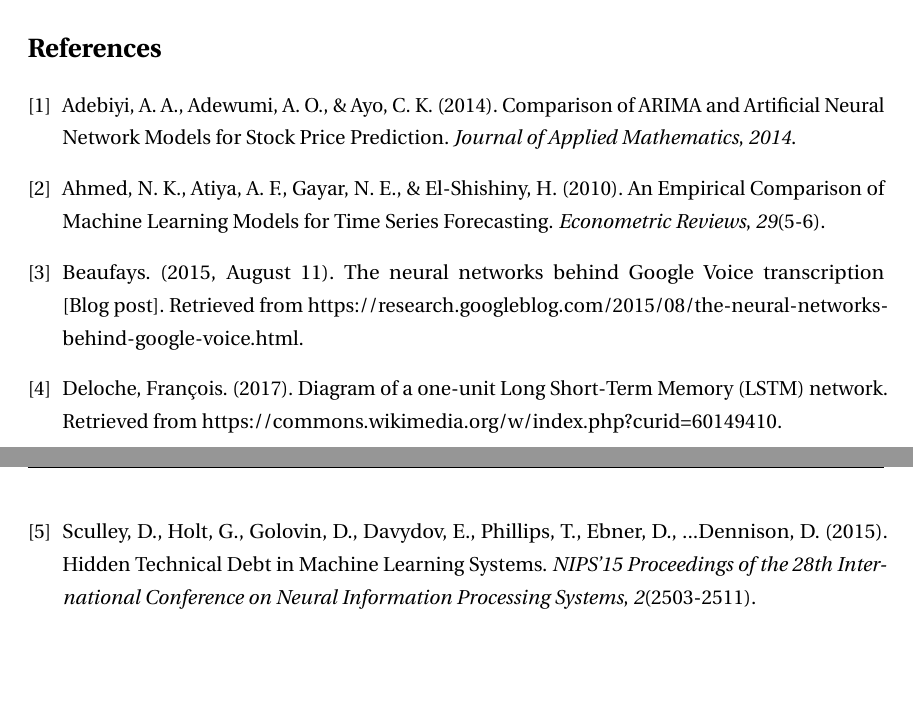
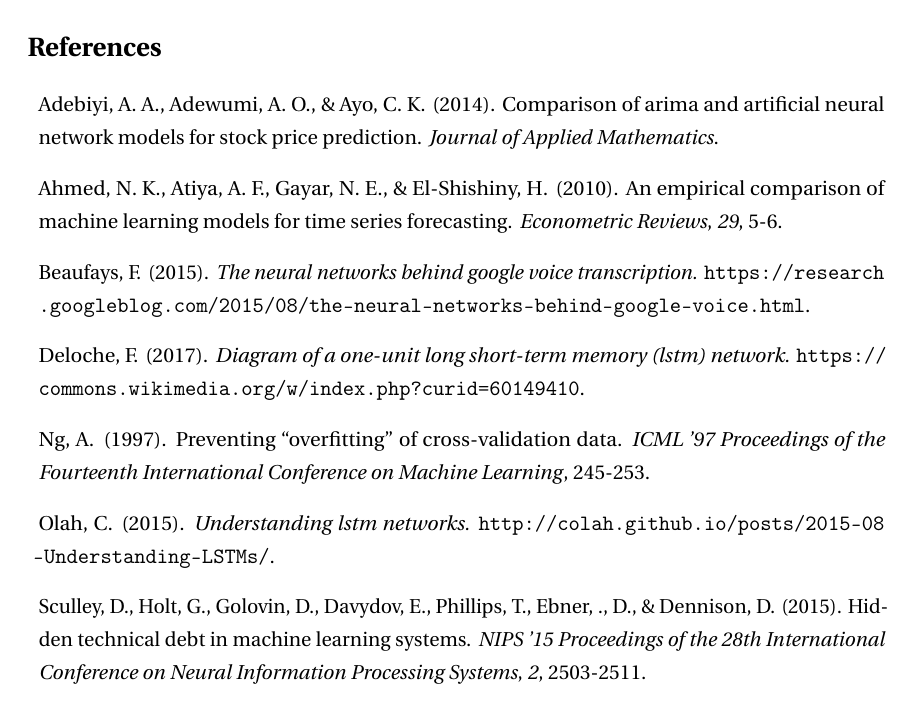
Before and after one commit to mrosendin/capstone-paper, a LaTeX document (Technical Contributions - Rosendin.tex, which reads references.bib): two parts of pages 13 and 14 of 18 before the commit and part of page 14 of 18 after it, the two joined at a grey line, cut so that both start at the same text, the shorter picture padded with empty space. Compiled offline with pdfLaTeX.

Commit message:
References

```diff
--- a/Technical Contributions - Rosendin.tex
+++ b/Technical Contributions - Rosendin.tex
@@ -3,7 +3,8 @@
 \usepackage{graphicx}
 \usepackage{amssymb}
 \usepackage{amsmath}
-% \usepackage{apacite}
+\usepackage{apacite}
+\usepackage[numbers]{natbib}
 \usepackage{fancyhdr}
 \usepackage{lastpage}
 \usepackage{graphicx, wrapfig, subcaption, setspace, booktabs}
@@ -264,34 +265,3 @@ The brute-force search algorithm used to optimize hyperparameters can probably b
 \section{Conclusion}
 The forecast app creates 16 week forecasts in under 1 minute with a 5\% error rate. The model was productionized into a dashboard interface that can be deployed anywhere. There are still further steps that would improve the user experience and model accuracy. There is also further research for verifying the efficacy of our model.
 
-\begin{thebibliography}{9}
-  % Time series forecasting using a hybrid ARIMA and neural network model
-  % https://www.sciencedirect.com/science/article/pii/S0925231201007020
-
-  % Bayesian information criterion - Wikipedia
-  % https://en.wikipedia.org/wiki/Bayesian_information_criterion
-
-  % Building Intelligent Systems: A Guide to Machine Learning Engineering
-  % https://books.google.com/books?id=s91PDwAAQBAJ
-
-  % Scaling up Machine Learning
-  % https://books.google.com/books?id=9u0gAwAAQBAJ
-
-  % Google voice search: faster and more accurate
-  % https://research.googleblog.com/2015/09/google-voice-search-faster-and-more.html
-
-  \bibitem{adebiye et al.}
-  Adebiyi, A. A., Adewumi, A. O., \& Ayo, C. K. (2014). Comparison of ARIMA and Artificial Neural Network Models for Stock Price Prediction. \textit{Journal of Applied Mathematics}, \textit{2014}.
-
-  \bibitem{ahmed et al.}
-  Ahmed, N. K., Atiya, A. F., Gayar, N. E., \& El-Shishiny, H. (2010). An Empirical Comparison of Machine Learning Models for Time Series Forecasting. \textit{Econometric Reviews}, \textit{29}(5-6).
-
-  \bibitem{beaufays}
-  Beaufays. (2015, August 11). The neural networks behind Google Voice transcription [Blog post]. Retrieved from https://research.googleblog.com/2015/08/the-neural-networks-behind-google-voice.html.
-
-  \bibitem{deloche}
-  Deloche, Fran\c{c}ois. (2017). Diagram of a one-unit Long Short-Term Memory (LSTM) network. Retrieved from https://commons.wikimedia.org/w/index.php?curid=60149410.
-
-  \bibitem{sculley et al.}
-  Sculley, D., Holt, G., Golovin, D., Davydov, E., Phillips, T., Ebner, D., ...Dennison, D. (2015). Hidden Technical Debt in Machine Learning Systems. \textit{NIPS'15 Proceedings of the 28th International Conference on Neural Information Processing Systems}, \textit{2}(2503-2511).
-\end{thebibliography}
--- /dev/null
+++ b/references.bib
@@ -0,0 +1,4 @@
+@Article{adebiye,
+  Author = "Adebiyi, A. A. and Adewumi, A. O. and Ayo, C. K.",
+  Title = "Comparison of ARIMA and Artificial Neural Network Models for Stock Price Prediction",
+  Journal = "Journal of Applied Mathematics",
@@ -0,0 +10,11 @@
+  Title = "An Empirical Comparison of Machine Learning Models for Time Series Forecasting",
+  Journal = "Econometric Reviews",
+  Year = 2010,
+  Volume = 29,
+  Pages = "5-6"
+}
+
+@misc{beaufays,
+  Author = "Beaufays, F.",
+  Title = "The neural networks behind Google Voice transcription",
+  Year = 2015,
@@ -0,0 +31,12 @@
+@Article{ng,
+  Author = "Ng, A.",
+  Title = "Preventing ``Overfitting'' of Cross-validation Data",
+  Journal = "ICML '97 Proceedings of the Fourteenth International Conference on Machine Learning",
+  Year = 1997,
+  Pages = "245-253"
+}
+
+@misc{olah,
+  Author = "Olah, C.",
+  Title = "Understanding LSTM Networks",
+  Year = 2015,
@@ -0,0 +47,6 @@
+  Title = "Hidden Technical Debt in Machine Learning Systems",
+  Year = 2015,
+  Journal = "NIPS '15 Proceedings of the 28th International Conference on Neural Information Processing Systems",
+  Volume = 2,
+  Pages = "2503-2511"
+}
```
Also changed, not shown: Technical Contributions - Rosendin.pdf, Technical Contributions - Rosendin.tex (11 more changed lines), references.bib (19 more changed lines).
